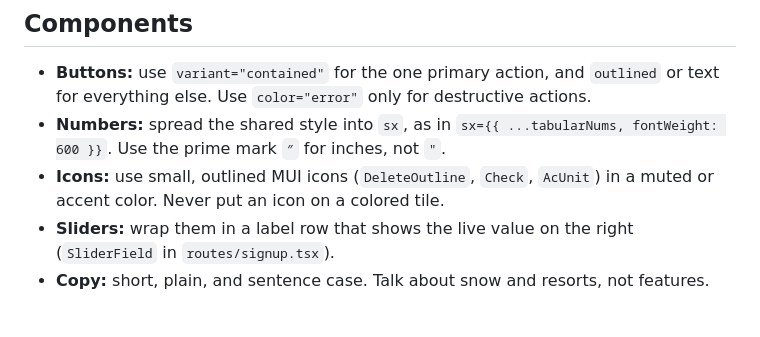
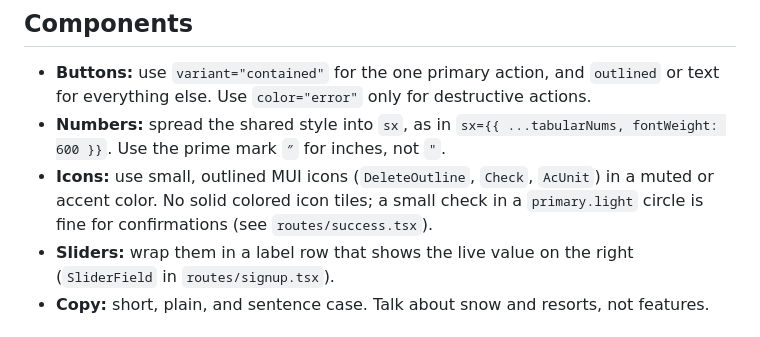
Before and after one commit to MattSilvaa/powhunter, a Markdown page: client/STYLEGUIDE.md, the part around the change. GitHub-like rendering.

Commit message:
Clarify icon rule in the style guide

```diff
--- a/client/STYLEGUIDE.md
+++ b/client/STYLEGUIDE.md
@@ -42,7 +42,7 @@ Use theme tokens (`'text.secondary'`, `'divider'`, `'primary.main'`). Don't hard
 
 - **Buttons:** use `variant="contained"` for the one primary action, and `outlined` or text for everything else. Use `color="error"` only for destructive actions.
 - **Numbers:** spread the shared style into `sx`, as in `sx={{ ...tabularNums, fontWeight: 600 }}`. Use the prime mark `″` for inches, not `"`.
-- **Icons:** use small, outlined MUI icons (`DeleteOutline`, `Check`, `AcUnit`) in a muted or accent color. Never put an icon on a colored tile.
+- **Icons:** use small, outlined MUI icons (`DeleteOutline`, `Check`, `AcUnit`) in a muted or accent color. No solid colored icon tiles; a small check in a `primary.light` circle is fine for confirmations (see `routes/success.tsx`).
 - **Sliders:** wrap them in a label row that shows the live value on the right (`SliderField` in `routes/signup.tsx`).
 - **Copy:** short, plain, and sentence case. Talk about snow and resorts, not features.
 
```
